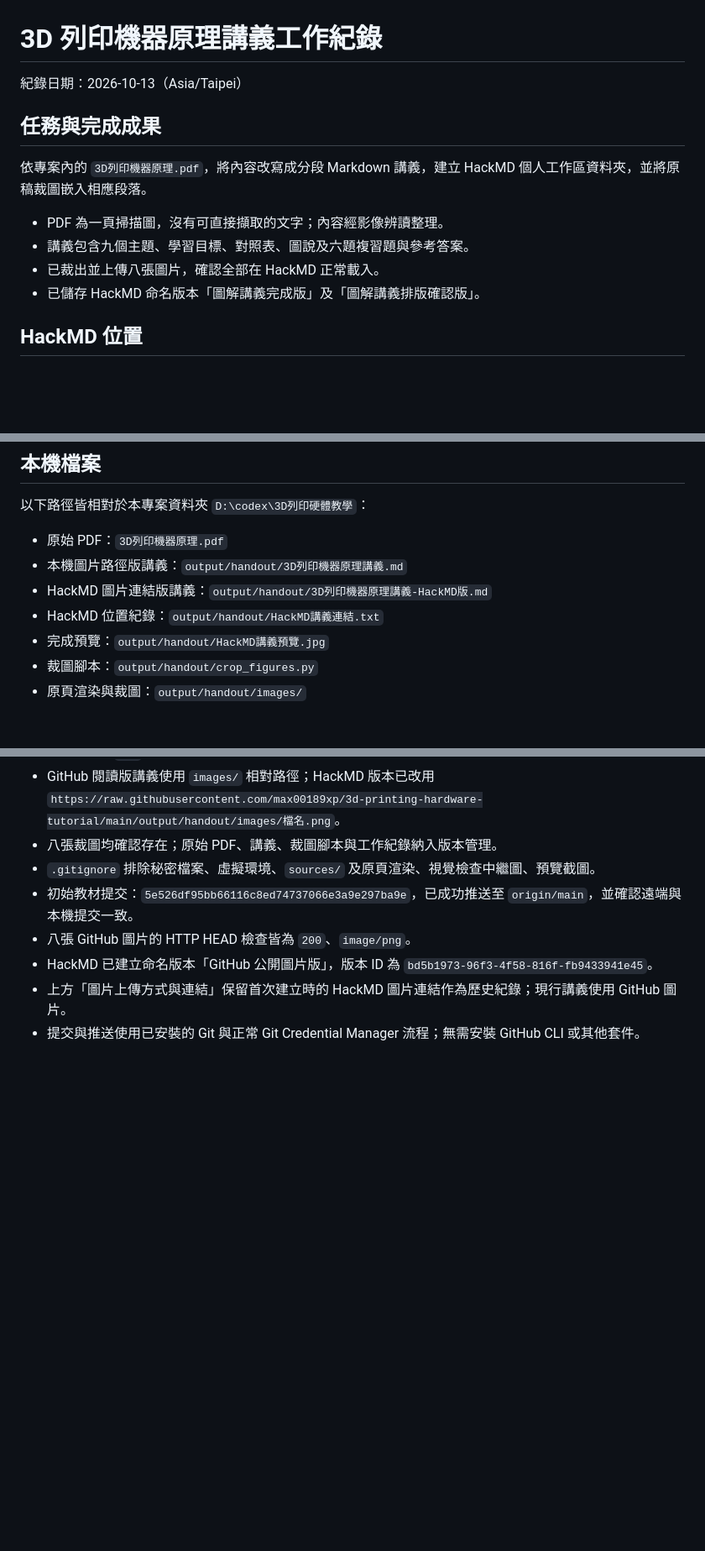
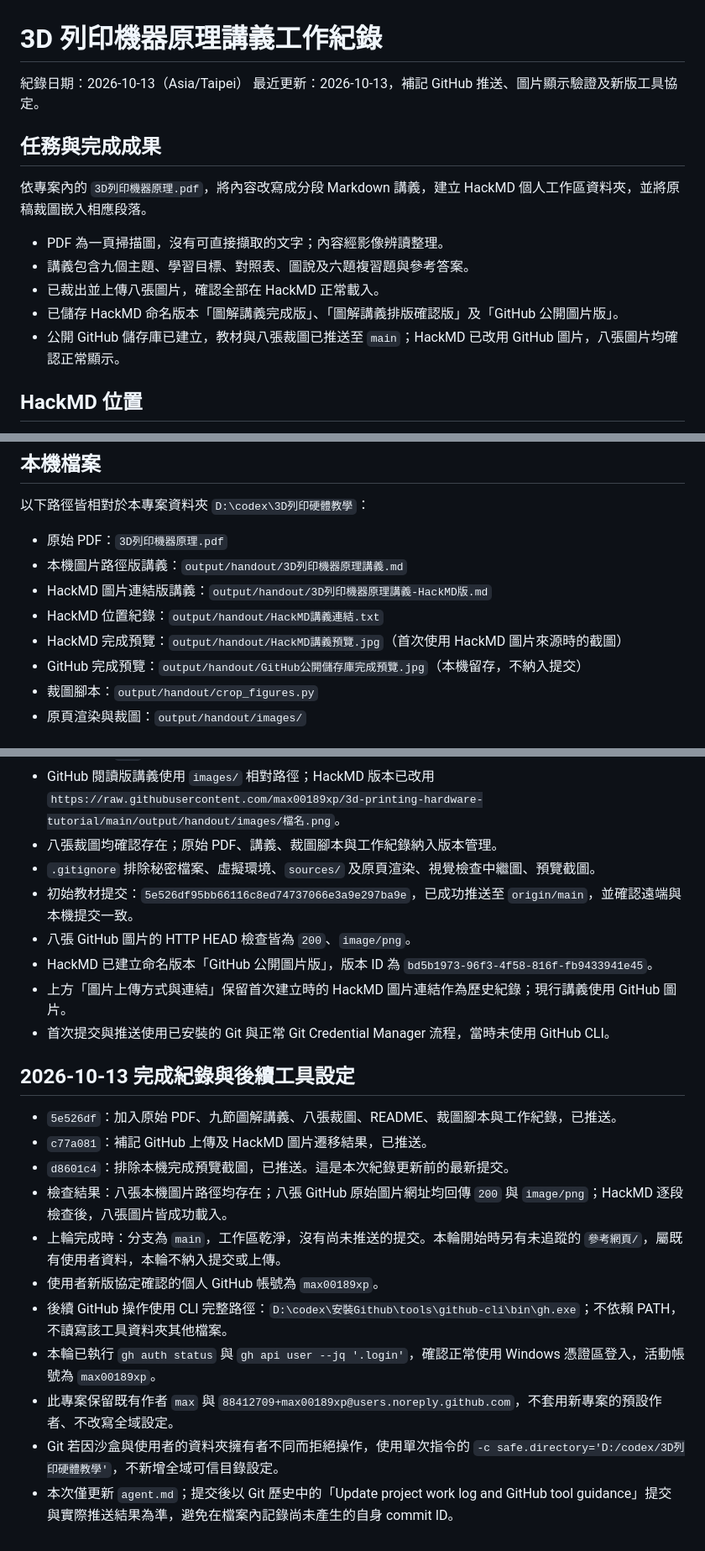
Before and after one commit to max00189xp/3d-printing-hardware-tutorial, a Markdown page: agent.md, 3 parts joined by grey strips. Shown at 84% size. Drawn GitHub-style; blank space fills up the shorter version.

Commit message:
Update project work log and GitHub tool guidance

```diff
--- a/agent.md
+++ b/agent.md
@@ -1,6 +1,7 @@
 # 3D 列印機器原理講義工作紀錄
 
 紀錄日期：2026-10-13（Asia/Taipei）
+最近更新：2026-10-13，補記 GitHub 推送、圖片顯示驗證及新版工具協定。
 
 ## 任務與完成成果
 
@@ -9,7 +10,8 @@
 - PDF 為一頁掃描圖，沒有可直接擷取的文字；內容經影像辨讀整理。
 - 講義包含九個主題、學習目標、對照表、圖說及六題複習題與參考答案。
 - 已裁出並上傳八張圖片，確認全部在 HackMD 正常載入。
-- 已儲存 HackMD 命名版本「圖解講義完成版」及「圖解講義排版確認版」。
+- 已儲存 HackMD 命名版本「圖解講義完成版」、「圖解講義排版確認版」及「GitHub 公開圖片版」。
+- 公開 GitHub 儲存庫已建立，教材與八張裁圖已推送至 `main`；HackMD 已改用 GitHub 圖片，八張圖片均確認正常顯示。
 
 ## HackMD 位置
 
@@ -64,7 +66,8 @@ HackMD MCP 可建立資料夾、建立與修改筆記，但目前沒有圖片上
 - 本機圖片路徑版講義：`output/handout/3D列印機器原理講義.md`
 - HackMD 圖片連結版講義：`output/handout/3D列印機器原理講義-HackMD版.md`
 - HackMD 位置紀錄：`output/handout/HackMD講義連結.txt`
-- 完成預覽：`output/handout/HackMD講義預覽.jpg`
+- HackMD 完成預覽：`output/handout/HackMD講義預覽.jpg`（首次使用 HackMD 圖片來源時的截圖）
+- GitHub 完成預覽：`output/handout/GitHub公開儲存庫完成預覽.jpg`（本機留存，不納入提交）
 - 裁圖腳本：`output/handout/crop_figures.py`
 - 原頁渲染與裁圖：`output/handout/images/`
 
@@ -88,4 +91,18 @@ HackMD MCP 可建立資料夾、建立與修改筆記，但目前沒有圖片上
 - 八張 GitHub 圖片的 HTTP HEAD 檢查皆為 `200`、`image/png`。
 - HackMD 已建立命名版本「GitHub 公開圖片版」，版本 ID 為 `bd5b1973-96f3-4f58-816f-fb9433941e45`。
 - 上方「圖片上傳方式與連結」保留首次建立時的 HackMD 圖片連結作為歷史紀錄；現行講義使用 GitHub 圖片。
-- 提交與推送使用已安裝的 Git 與正常 Git Credential Manager 流程；無需安裝 GitHub CLI 或其他套件。
+- 首次提交與推送使用已安裝的 Git 與正常 Git Credential Manager 流程，當時未使用 GitHub CLI。
+
+## 2026-10-13 完成紀錄與後續工具設定
+
+- `5e526df`：加入原始 PDF、九節圖解講義、八張裁圖、README、裁圖腳本與工作紀錄，已推送。
+- `c77a081`：補記 GitHub 上傳及 HackMD 圖片遷移結果，已推送。
+- `d8601c4`：排除本機完成預覽截圖，已推送。這是本次紀錄更新前的最新提交。
+- 檢查結果：八張本機圖片路徑均存在；八張 GitHub 原始圖片網址均回傳 `200` 與 `image/png`；HackMD 逐段檢查後，八張圖片皆成功載入。
+- 上輪完成時：分支為 `main`，工作區乾淨，沒有尚未推送的提交。本輪開始時另有未追蹤的 `參考網頁/`，屬既有使用者資料，本輪不納入提交或上傳。
+- 使用者新版協定確認的個人 GitHub 帳號為 `max00189xp`。
+- 後續 GitHub 操作使用 CLI 完整路徑：`D:\codex\安裝Github\tools\github-cli\bin\gh.exe`；不依賴 PATH，不讀寫該工具資料夾其他檔案。
+- 本輪已執行 `gh auth status` 與 `gh api user --jq '.login'`，確認正常使用 Windows 憑證區登入，活動帳號為 `max00189xp`。
+- 此專案保留既有作者 `max` 與 `88412709+max00189xp@users.noreply.github.com`，不套用新專案的預設作者、不改寫全域設定。
+- Git 若因沙盒與使用者的資料夾擁有者不同而拒絕操作，使用單次指令的 `-c safe.directory='D:/codex/3D列印硬體教學'`，不新增全域可信目錄設定。
+- 本次僅更新 `agent.md`；提交後以 Git 歷史中的「Update project work log and GitHub tool guidance」提交與實際推送結果為準，避免在檔案內記錄尚未產生的自身 commit ID。
```
